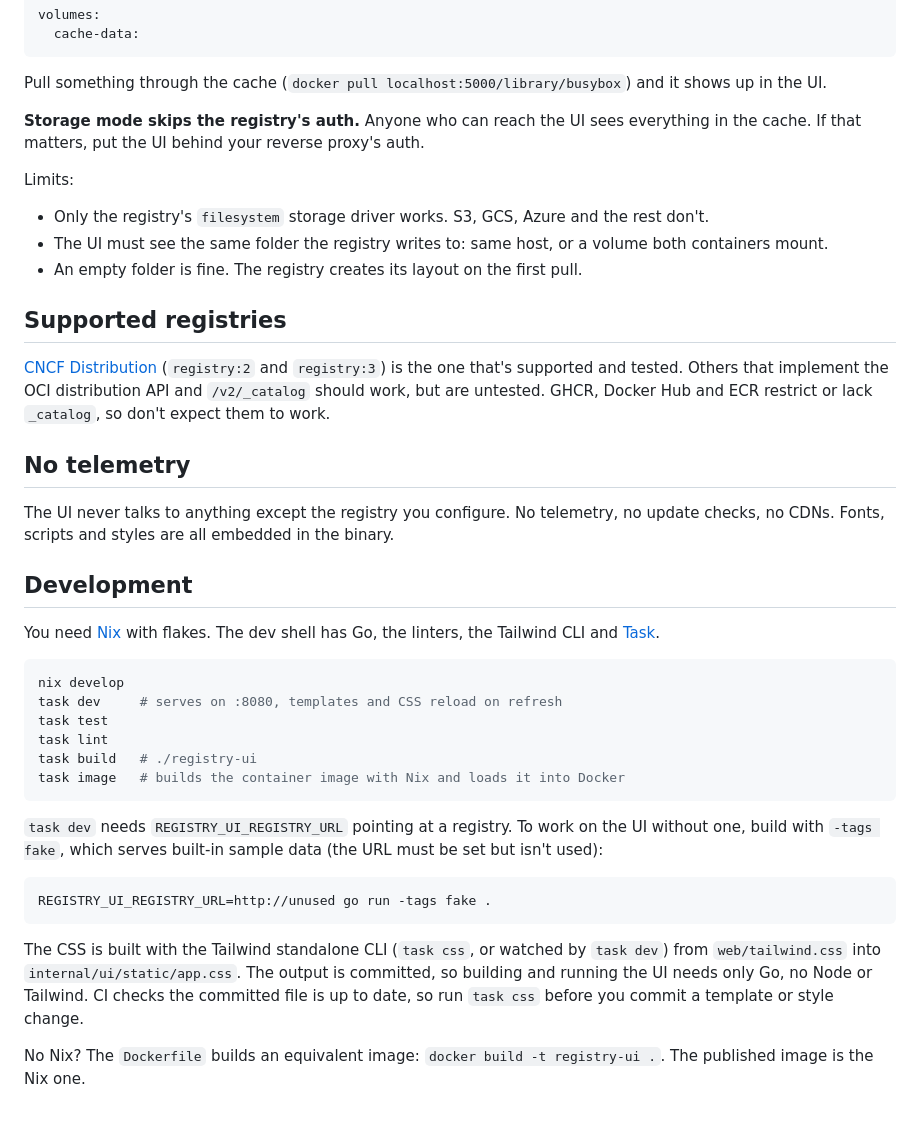
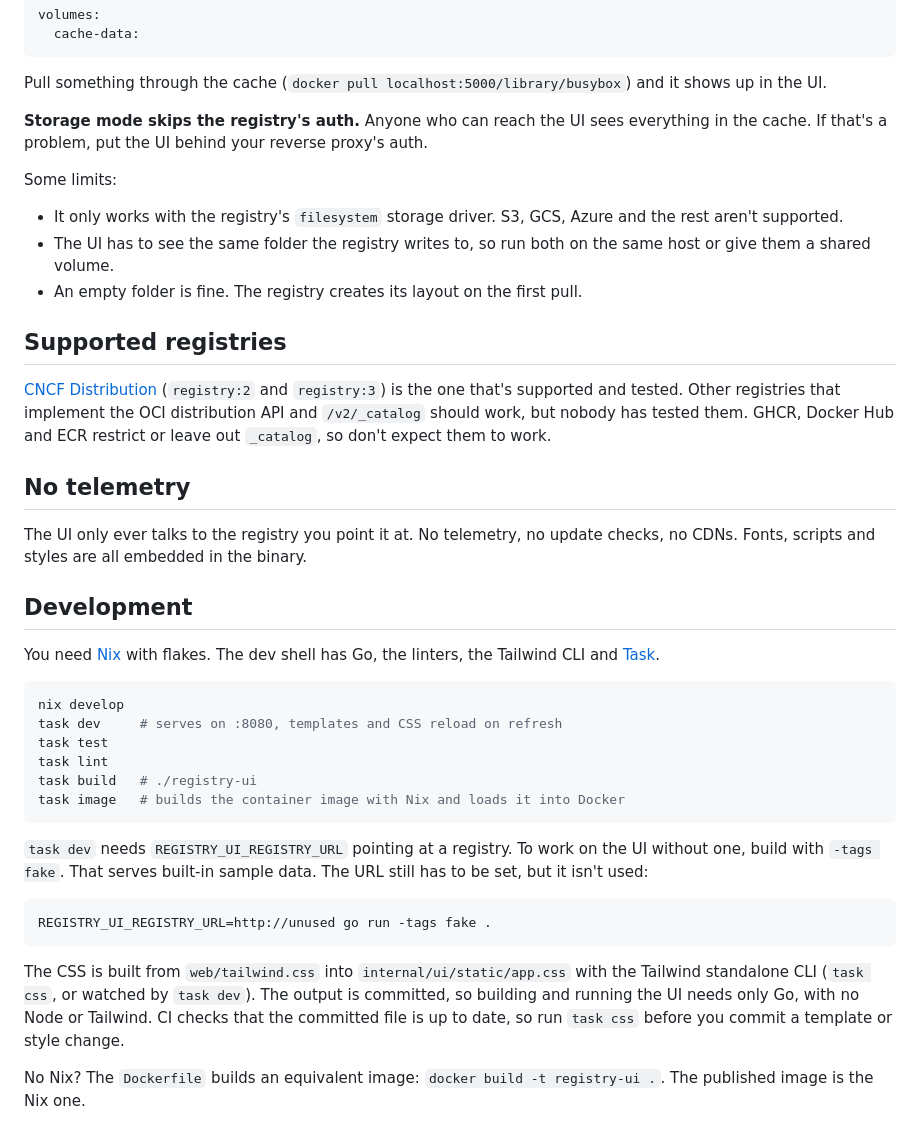
Before and after one commit to Ahhhh-man/registry-ui, a Markdown page: README.md, the part around one of its changes. Drawn GitHub-style.

````diff
--- a/README.md
+++ b/README.md
@@ -118,21 +142,21 @@ volumes:
 
 Pull something through the cache (`docker pull localhost:5000/library/busybox`) and it shows up in the UI.
 
-**Storage mode skips the registry's auth.** Anyone who can reach the UI sees everything in the cache. If that matters, put the UI behind your reverse proxy's auth.
+**Storage mode skips the registry's auth.** Anyone who can reach the UI sees everything in the cache. If that's a problem, put the UI behind your reverse proxy's auth.
 
-Limits:
+Some limits:
 
-- Only the registry's `filesystem` storage driver works. S3, GCS, Azure and the rest don't.
-- The UI must see the same folder the registry writes to: same host, or a volume both containers mount.
+- It only works with the registry's `filesystem` storage driver. S3, GCS, Azure and the rest aren't supported.
+- The UI has to see the same folder the registry writes to, so run both on the same host or give them a shared volume.
 - An empty folder is fine. The registry creates its layout on the first pull.
 
 ## Supported registries
 
-[CNCF Distribution](https://distribution.github.io/distribution/) (`registry:2` and `registry:3`) is the one that's supported and tested. Others that implement the OCI distribution API and `/v2/_catalog` should work, but are untested. GHCR, Docker Hub and ECR restrict or lack `_catalog`, so don't expect them to work.
+[CNCF Distribution](https://distribution.github.io/distribution/) (`registry:2` and `registry:3`) is the one that's supported and tested. Other registries that implement the OCI distribution API and `/v2/_catalog` should work, but nobody has tested them. GHCR, Docker Hub and ECR restrict or leave out `_catalog`, so don't expect them to work.
 
 ## No telemetry
 
-The UI never talks to anything except the registry you configure. No telemetry, no update checks, no CDNs. Fonts, scripts and styles are all embedded in the binary.
+The UI only ever talks to the registry you point it at. No telemetry, no update checks, no CDNs. Fonts, scripts and styles are all embedded in the binary.
 
 ## Development
 
@@ -147,13 +171,13 @@ task build   # ./registry-ui
 task image   # builds the container image with Nix and loads it into Docker
 ```
 
-`task dev` needs `REGISTRY_UI_REGISTRY_URL` pointing at a registry. To work on the UI without one, build with `-tags fake`, which serves built-in sample data (the URL must be set but isn't used):
+`task dev` needs `REGISTRY_UI_REGISTRY_URL` pointing at a registry. To work on the UI without one, build with `-tags fake`. That serves built-in sample data. The URL still has to be set, but it isn't used:
 
 ```sh
 REGISTRY_UI_REGISTRY_URL=http://unused go run -tags fake .
 ```
 
-The CSS is built with the Tailwind standalone CLI (`task css`, or watched by `task dev`) from `web/tailwind.css` into `internal/ui/static/app.css`. The output is committed, so building and running the UI needs only Go, no Node or Tailwind. CI checks the committed file is up to date, so run `task css` before you commit a template or style change.
+The CSS is built from `web/tailwind.css` into `internal/ui/static/app.css` with the Tailwind standalone CLI (`task css`, or watched by `task dev`). The output is committed, so building and running the UI needs only Go, with no Node or Tailwind. CI checks that the committed file is up to date, so run `task css` before you commit a template or style change.
 
 No Nix? The `Dockerfile` builds an equivalent image: `docker build -t registry-ui .`. The published image is the Nix one.
 
````
Also changed, not shown: other parts of README.md (+40 -16 lines), .github/assets/screenshot-dark.png (added), .github/assets/screenshot.png (added).
